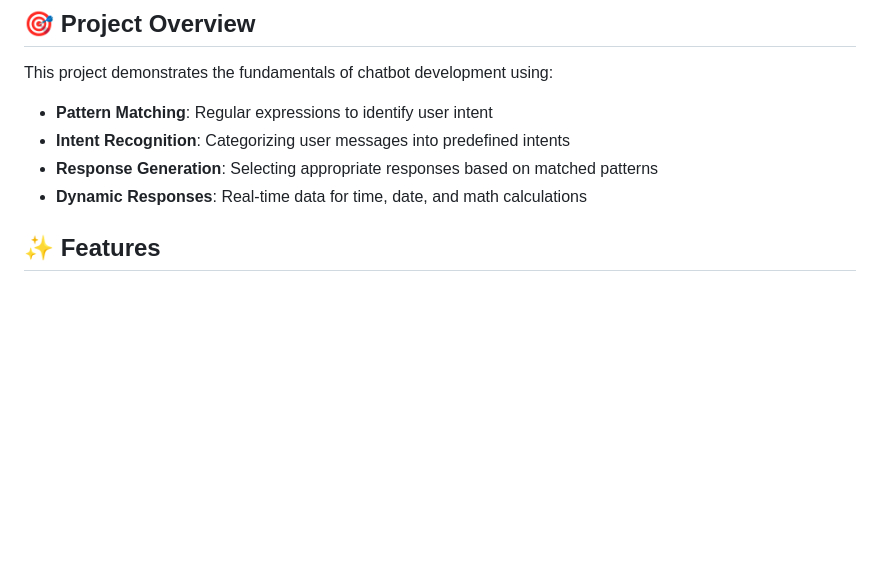
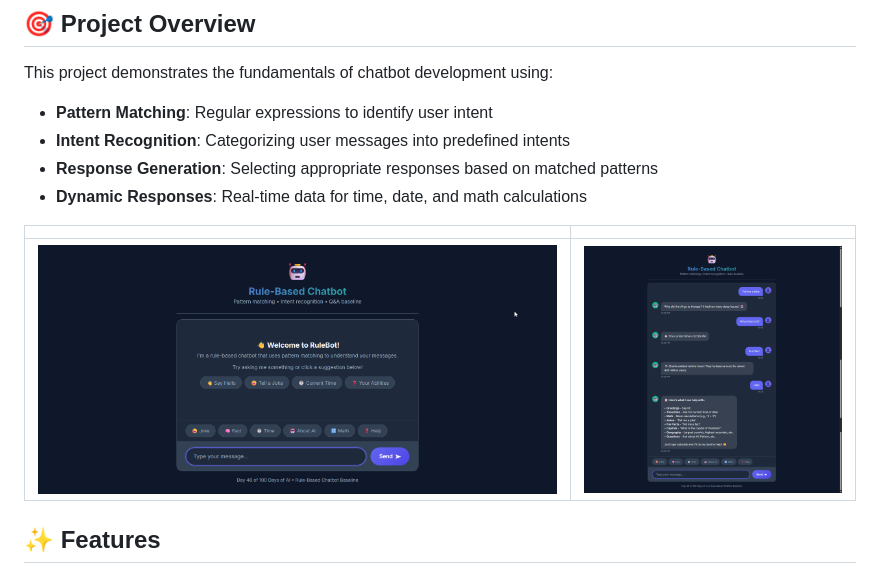
Before and after one commit to AbdulRehman028/100-days-of-ai, a Markdown page: Day-46-Rule-Based-Chatbot/README.md, the part around the change. Drawn GitHub-style; pictures changed too: Day-46-Rule-Based-Chatbot/image-1.png (added), Day-46-Rule-Based-Chatbot/image.png (added); blank space fills up the shorter version.

Commit message:
add project images in the readme of day 46 project

```diff
--- a/Day-46-Rule-Based-Chatbot/README.md
+++ b/Day-46-Rule-Based-Chatbot/README.md
@@ -9,6 +9,10 @@ This project demonstrates the fundamentals of chatbot development using:
 - **Intent Recognition**: Categorizing user messages into predefined intents
 - **Response Generation**: Selecting appropriate responses based on matched patterns
 - **Dynamic Responses**: Real-time data for time, date, and math calculations
+
+| | |
+|---|---|
+| ![Image 1](image.png) | ![Image 2](image-1.png) |
 
 ## ✨ Features
 
```
